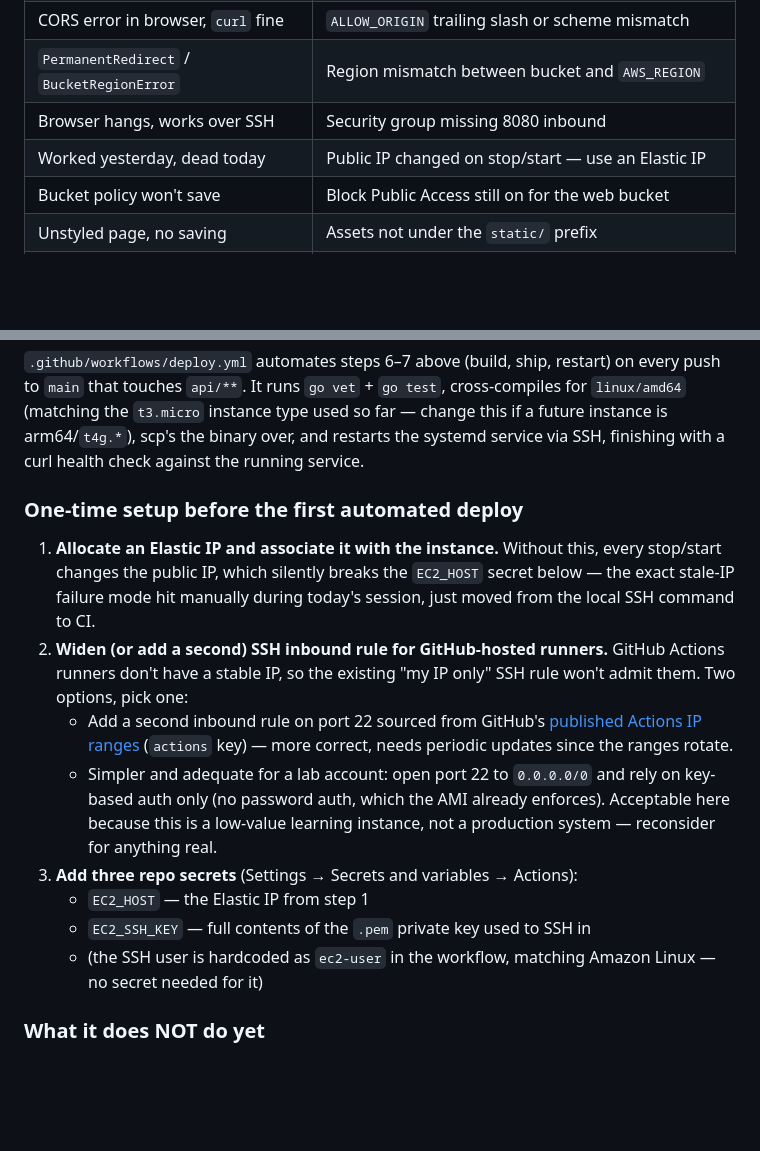
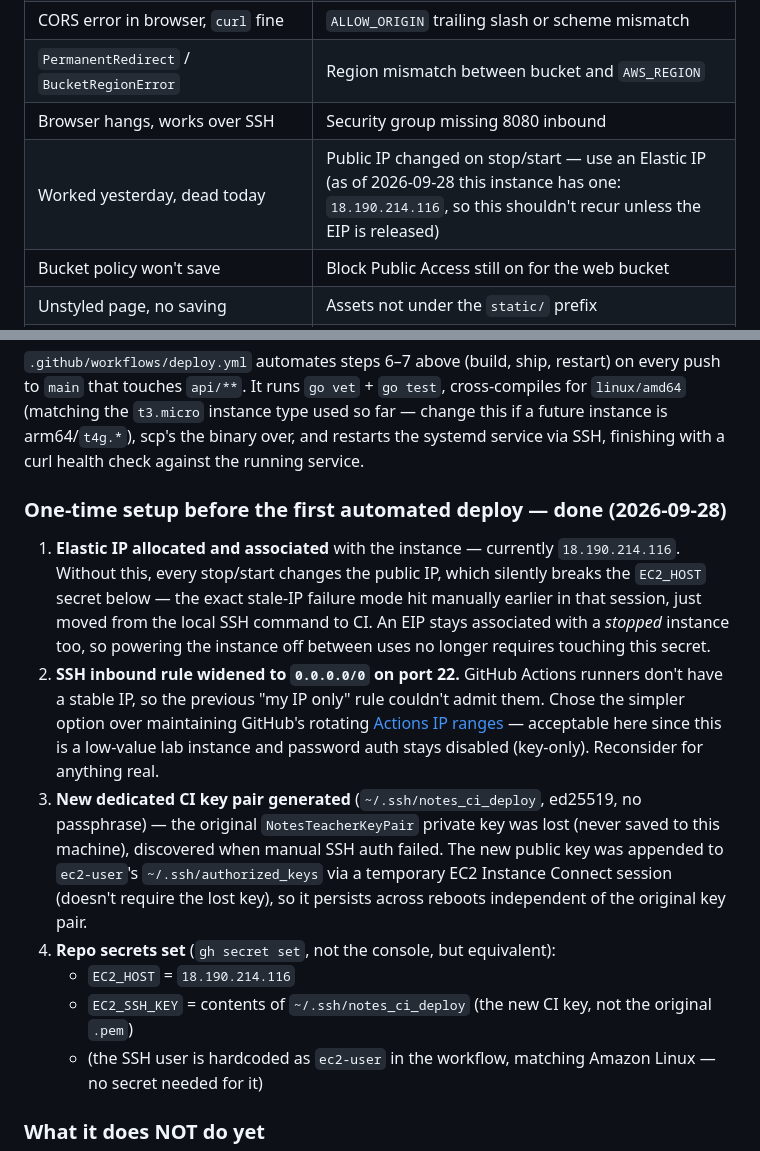
Before and after one commit to cirumbolo/telus-aws-practice, a Markdown page: infra/DEPLOY.md, 2 parts joined by grey strips. Drawn GitHub-style; blank space fills up the shorter version.

Commit message:
docs: record completed CI one-time setup (Elastic IP, CI key pair, secrets)
Elastic IP allocated and associated, SSH opened to 0.0.0.0/0 for GitHub
Actions runners, a new dedicated CI key pair installed (the original
NotesTeacherKeyPair private key was lost), and EC2_HOST/EC2_SSH_KEY repo
secrets set — the deploy.yml workflow committed earlier can now actually run.

```diff
--- a/infra/DEPLOY.md
+++ b/infra/DEPLOY.md
@@ -290,7 +290,7 @@ rejected (400) ✓
 | CORS error in browser, `curl` fine | `ALLOW_ORIGIN` trailing slash or scheme mismatch |
 | `PermanentRedirect` / `BucketRegionError` | Region mismatch between bucket and `AWS_REGION` |
 | Browser hangs, works over SSH | Security group missing 8080 inbound |
-| Worked yesterday, dead today | Public IP changed on stop/start — use an Elastic IP |
+| Worked yesterday, dead today | Public IP changed on stop/start — use an Elastic IP (as of 2026-09-28 this instance has one: `18.190.214.116`, so this shouldn't recur unless the EIP is released) |
 | Bucket policy won't save | Block Public Access still on for the web bucket |
 | Unstyled page, no saving | Assets not under the `static/` prefix |
 | `ssh: connect ... port 22: Operation timed out`, but port 8080 works fine from the same machine | Your current public IP doesn't match the SSH rule's source — re-check with `curl -s https://checkip.amazonaws.com` and update the rule (common after switching networks) |
@@ -376,25 +376,32 @@ type used so far — change this if a future instance is arm64/`t4g.*`), scp's
 the binary over, and restarts the systemd service via SSH, finishing with a
 curl health check against the running service.
 
-### One-time setup before the first automated deploy
+### One-time setup before the first automated deploy — done (2026-09-28)
 
-1. **Allocate an Elastic IP and associate it with the instance.** Without
-   this, every stop/start changes the public IP, which silently breaks the
-   `EC2_HOST` secret below — the exact stale-IP failure mode hit manually
-   during today's session, just moved from the local SSH command to CI.
-2. **Widen (or add a second) SSH inbound rule for GitHub-hosted runners.**
-   GitHub Actions runners don't have a stable IP, so the existing "my IP
-   only" SSH rule won't admit them. Two options, pick one:
-   - Add a second inbound rule on port 22 sourced from GitHub's [published
-     Actions IP ranges](https://api.github.com/meta) (`actions` key) — more
-     correct, needs periodic updates since the ranges rotate.
-   - Simpler and adequate for a lab account: open port 22 to `0.0.0.0/0` and
-     rely on key-based auth only (no password auth, which the AMI already
-     enforces). Acceptable here because this is a low-value learning
-     instance, not a production system — reconsider for anything real.
-3. **Add three repo secrets** (Settings → Secrets and variables → Actions):
-   - `EC2_HOST` — the Elastic IP from step 1
-   - `EC2_SSH_KEY` — full contents of the `.pem` private key used to SSH in
+1. **Elastic IP allocated and associated** with the instance — currently
+   `18.190.214.116`. Without this, every stop/start changes the public IP,
+   which silently breaks the `EC2_HOST` secret below — the exact stale-IP
+   failure mode hit manually earlier in that session, just moved from the
+   local SSH command to CI. An EIP stays associated with a *stopped*
+   instance too, so powering the instance off between uses no longer
+   requires touching this secret.
+2. **SSH inbound rule widened to `0.0.0.0/0` on port 22.** GitHub Actions
+   runners don't have a stable IP, so the previous "my IP only" rule
+   couldn't admit them. Chose the simpler option over maintaining GitHub's
+   rotating [Actions IP ranges](https://api.github.com/meta) — acceptable
+   here since this is a low-value lab instance and password auth stays
+   disabled (key-only). Reconsider for anything real.
+3. **New dedicated CI key pair generated** (`~/.ssh/notes_ci_deploy`,
+   ed25519, no passphrase) — the original `NotesTeacherKeyPair` private key
+   was lost (never saved to this machine), discovered when manual SSH
+   auth failed. The new public key was appended to `ec2-user`'s
+   `~/.ssh/authorized_keys` via a temporary EC2 Instance Connect session
+   (doesn't require the lost key), so it persists across reboots
+   independent of the original key pair.
+4. **Repo secrets set** (`gh secret set`, not the console, but equivalent):
+   - `EC2_HOST` = `18.190.214.116`
+   - `EC2_SSH_KEY` = contents of `~/.ssh/notes_ci_deploy` (the new CI key,
+     not the original `.pem`)
    - (the SSH user is hardcoded as `ec2-user` in the workflow, matching
      Amazon Linux — no secret needed for it)
 
```
